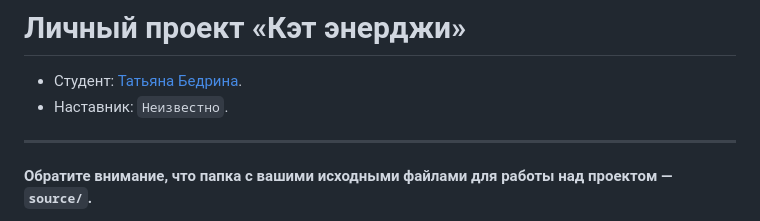
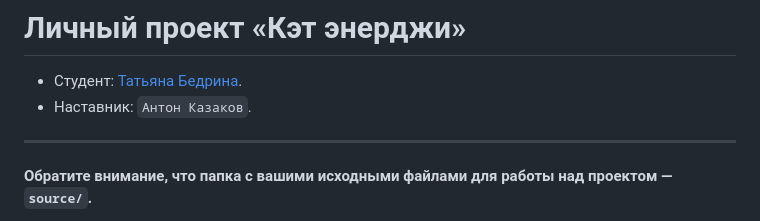
Before and after one commit to htmlacademy-adaptive/2322247-cat-energy-1, a Markdown page: Readme.md, the part around the change. GitHub-like rendering.

Commit message:
Добавляет наставника

```diff
--- a/Readme.md
+++ b/Readme.md
@@ -1,7 +1,7 @@
 # Личный проект «Кэт энерджи»
 
 * Студент: [Татьяна Бедрина](https://up.htmlacademy.ru/adaptive-individual/1/user/2322247).
-* Наставник: `Неизвестно`.
+* Наставник: `Антон Казаков`.
 
 ---
 
```
